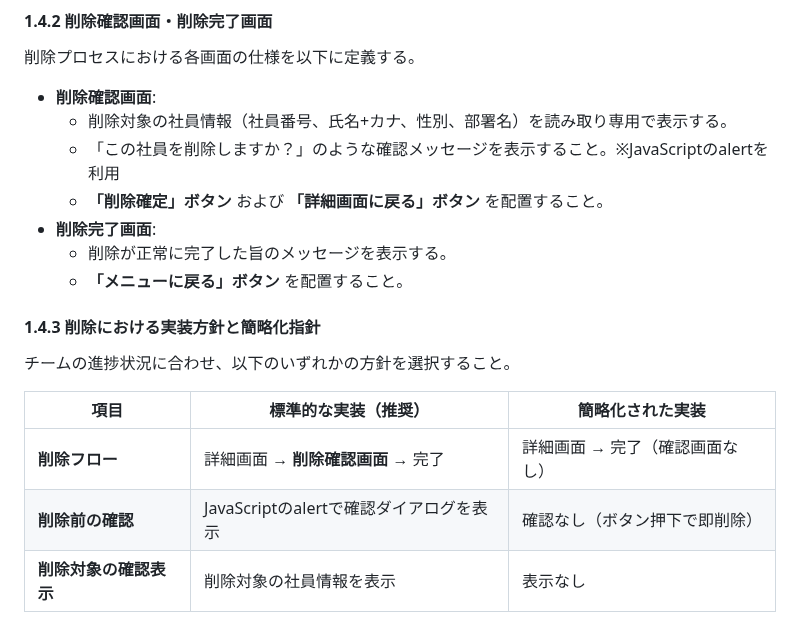
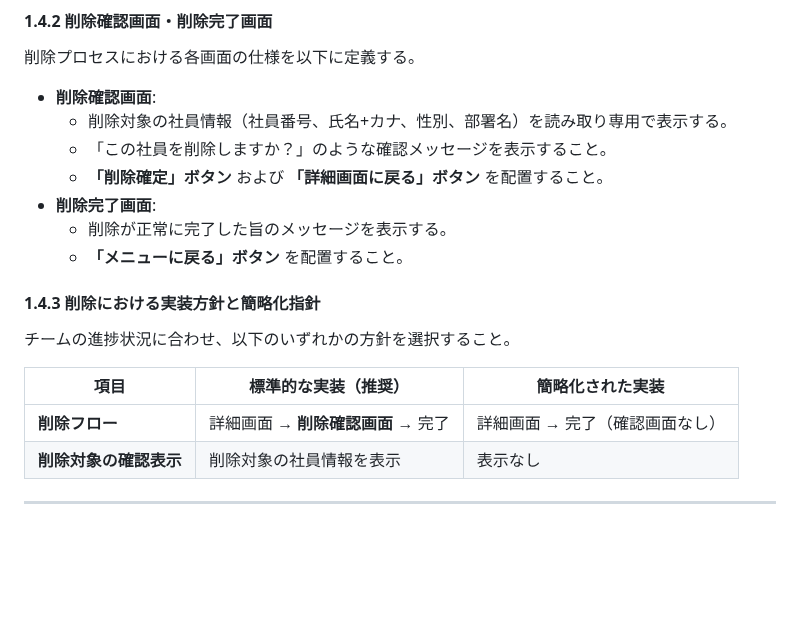
Before and after one commit to juyeongjung1/NewEIMS, a Markdown page: EIMS_Comprehensive_Exercise_Guide.md, the part around the change. Drawn GitHub-style; blank space fills up the shorter version.

Commit message:
削除確認画面があるためJavaScript alert関連の記述を削除

```diff
--- a/EIMS_Comprehensive_Exercise_Guide.md
+++ b/EIMS_Comprehensive_Exercise_Guide.md
@@ -253,7 +253,7 @@
 
 - **削除確認画面**:
     - 削除対象の社員情報（社員番号、氏名+カナ、性別、部署名）を読み取り専用で表示する。
-    - 「この社員を削除しますか？」のような確認メッセージを表示すること。※JavaScriptのalertを利用
+    - 「この社員を削除しますか？」のような確認メッセージを表示すること。
     - **「削除確定」ボタン** および **「詳細画面に戻る」ボタン** を配置すること。
 - **削除完了画面**:
     - 削除が正常に完了した旨のメッセージを表示する。
@@ -267,7 +267,6 @@
 | 項目 | 標準的な実装（推奨） | 簡略化された実装 |
 |---|---|---|
 | **削除フロー** | 詳細画面 → **削除確認画面** → 完了 | 詳細画面 → 完了（確認画面なし） |
-| **削除前の確認** | JavaScriptのalertで確認ダイアログを表示 | 確認なし（ボタン押下で即削除） |
 | **削除対象の確認表示** | 削除対象の社員情報を表示 | 表示なし |
 
 <div style="page-break-before: always;"></div>
```
